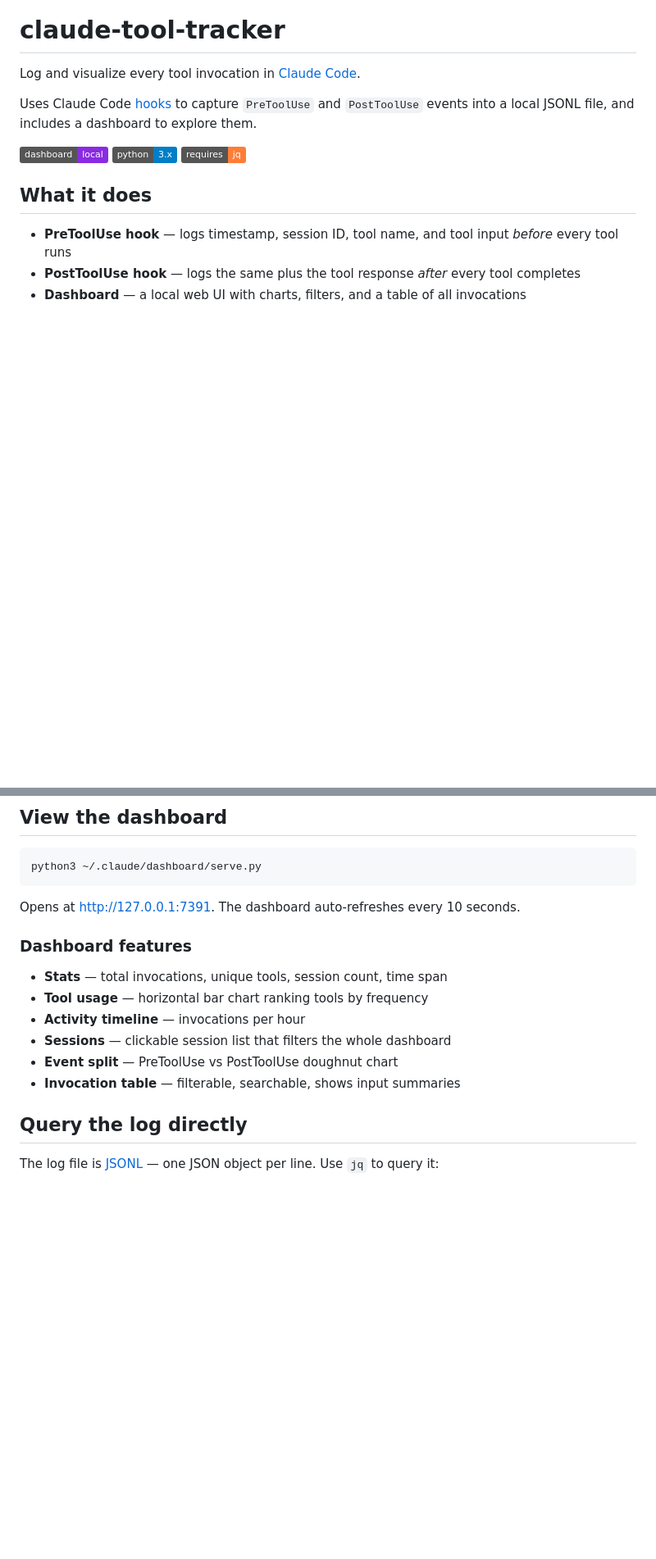
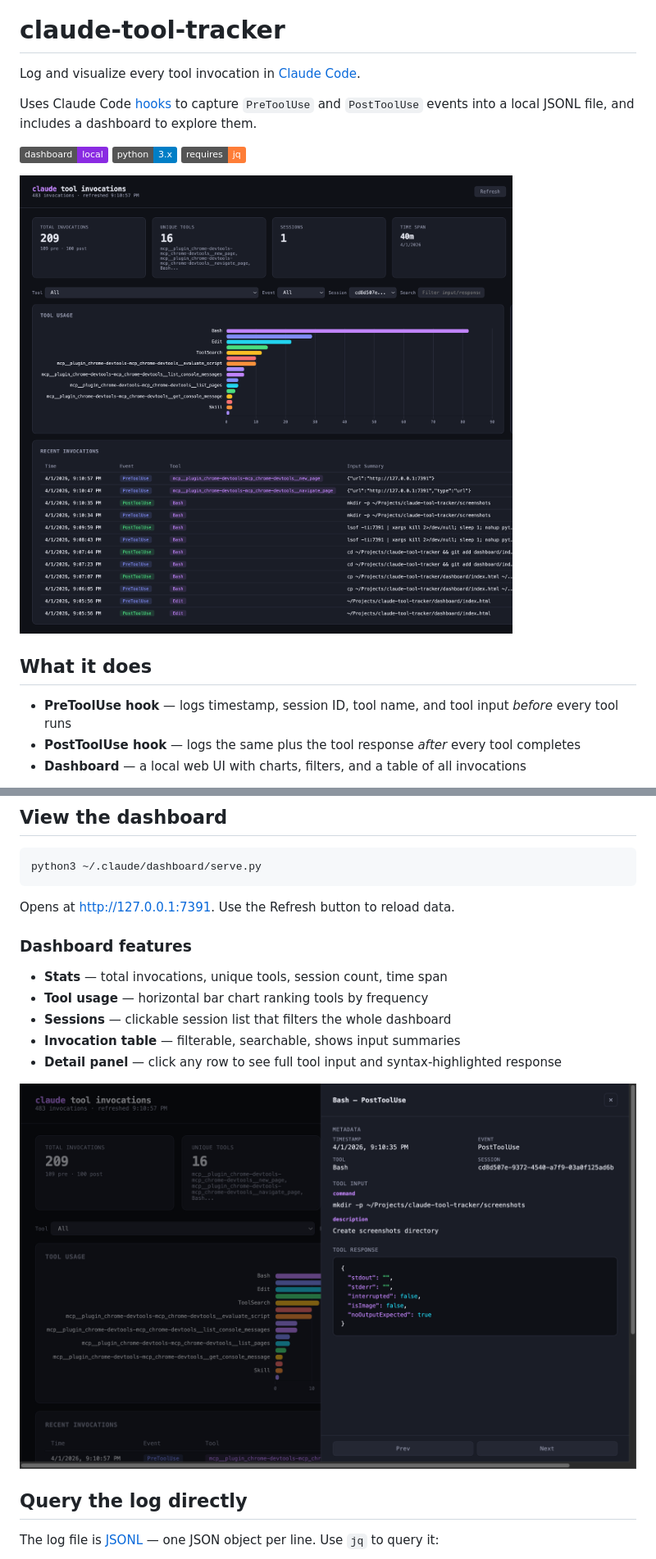
Before and after one commit to gokhanamal/claude-tool-tracker, a Markdown page: README.md, 2 parts joined by grey strips. Shown at 82% size. Rendered like a GitHub page; pictures changed too: screenshots/dashboard.png (added), screenshots/detail-panel.png (added); badges without logos; blank space fills up the shorter version.

Commit message:
Add screenshots to README
Co-Authored-By: Claude Opus 4.6 (1M context) <noreply@anthropic.com>

````diff
--- a/README.md
+++ b/README.md
@@ -5,6 +5,8 @@ Log and visualize every tool invocation in [Claude Code](https://docs.anthropic.
 Uses Claude Code [hooks](https://docs.anthropic.com/en/docs/claude-code/hooks) to capture `PreToolUse` and `PostToolUse` events into a local JSONL file, and includes a dashboard to explore them.
 
 ![Dashboard](https://img.shields.io/badge/dashboard-local-blueviolet) ![Python 3](https://img.shields.io/badge/python-3.x-blue) ![jq](https://img.shields.io/badge/requires-jq-orange)
+
+![Dashboard overview](screenshots/dashboard.png)
 
 ## What it does
 
@@ -34,16 +36,17 @@ That's it. The setup script will:
 python3 ~/.claude/dashboard/serve.py
 ```
 
-Opens at [http://127.0.0.1:7391](http://127.0.0.1:7391). The dashboard auto-refreshes every 10 seconds.
+Opens at [http://127.0.0.1:7391](http://127.0.0.1:7391). Use the Refresh button to reload data.
 
 ### Dashboard features
 
 - **Stats** — total invocations, unique tools, session count, time span
 - **Tool usage** — horizontal bar chart ranking tools by frequency
-- **Activity timeline** — invocations per hour
 - **Sessions** — clickable session list that filters the whole dashboard
-- **Event split** — PreToolUse vs PostToolUse doughnut chart
 - **Invocation table** — filterable, searchable, shows input summaries
+- **Detail panel** — click any row to see full tool input and syntax-highlighted response
+
+![Detail panel](screenshots/detail-panel.png)
 
 ## Query the log directly
 
````
